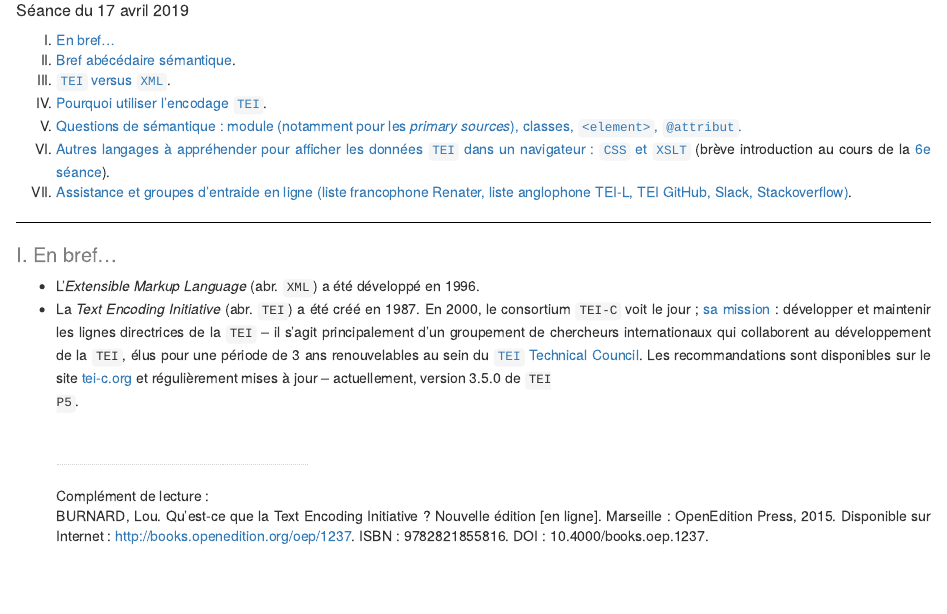
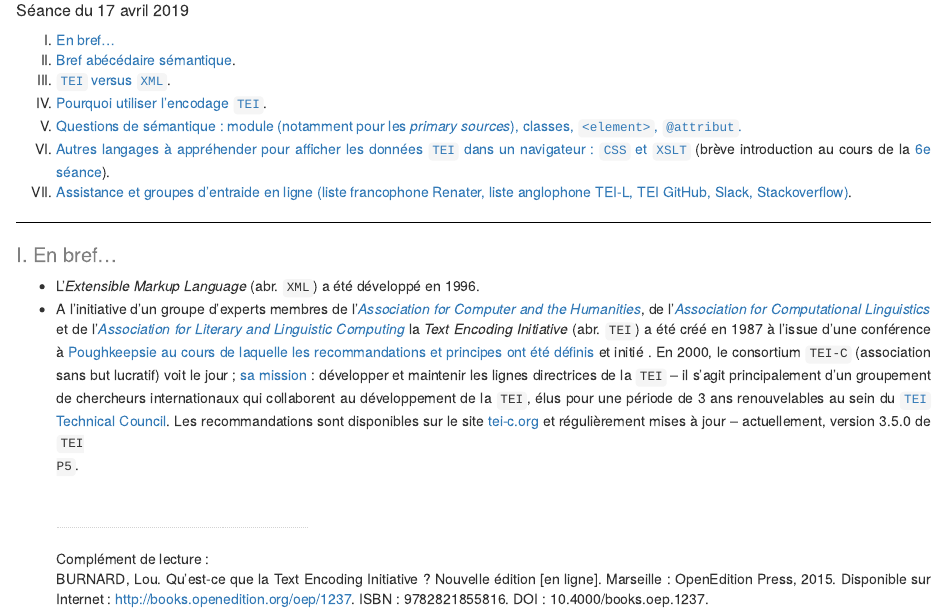
Before and after one commit to vbigot-juloux/courses, an R Markdown document (Introduction_encodage_TEI_all.Rmd): the page in a window 1100 px wide, from 360 px down. Rendered offline with R 4.5, knitr and Pandoc, with nearby package versions.

Commit message:
Ajout d'info au sujet de la TEI
Ajout groupes d’experts et des principes de Poughkeepsie

```diff
--- a/Introduction_encodage_TEI_all.Rmd
+++ b/Introduction_encodage_TEI_all.Rmd
@@ -55,7 +55,7 @@ library(htmltools)
 
 <ul style="text-align: justify">
 <li>L'<i>Extensible Markup Language</i> (abr. <code>XML</code>) a été développé en 1996. </li>
-<li> La <i>Text Encoding Initiative</i> (abr. <code>TEI</code>) a été créé en 1987. En 2000, le consortium <code>TEI-C</code> voit le jour ; <a href="https://tei-c.org/about/mission/" target="_blank">sa mission</a> : développer et maintenir les lignes directrices de la <code>TEI</code> -- il s'agit principalement d'un groupement de chercheurs internationaux qui collaborent au développement de la <code>TEI</code>, élus pour une période de 3 ans renouvelables au sein du <a href="https://tei-c.org/activities/Council/" target="_blank"><code>TEI</code> Technical Council</a>. Les recommandations sont disponibles sur le site <a href="https://www.tei-c.org/release/doc/tei-p5-doc/en/html/index.html" target="_blank">tei-c.org</a> et régulièrement mises à jour -- actuellement, version 3.5.0 de <code>TEI P5</code>.</li>
+<li> A l'initiative d'un groupe d'experts membres de l'<a href="https://en.wikipedia.org/wiki/Association_for_Computers_and_the_Humanities" target="_blank"><i>Association for Computer and the Humanities</i></a>, de l'<a href="https://en.wikipedia.org/wiki/Association_for_Computational_Linguistics" target="_blank"><i>Association for Computational Linguistics</i></a> et de l'<a href="https://en.wikipedia.org/wiki/Association_for_Literary_and_Linguistic_Computing" target="_blank"><i>Association for Literary and Linguistic Computing</i></a> la <i>Text Encoding Initiative</i> (abr. <code>TEI</code>) a été créé en 1987 à l'issue d'une conférence à <a href="https://www.tei-c.org/Vault/ED/edp01.htm#b2b1b3b3b3" target="_blank">Poughkeepsie au cours de laquelle les recommandations et principes ont été définis</a> et initié . En 2000, le consortium <code>TEI-C</code> (association sans but lucratif) voit le jour ; <a href="https://tei-c.org/about/mission/" target="_blank">sa mission</a> : développer et maintenir les lignes directrices de la <code>TEI</code> -- il s'agit principalement d'un groupement de chercheurs internationaux qui collaborent au développement de la <code>TEI</code>, élus pour une période de 3 ans renouvelables au sein du <a href="https://tei-c.org/activities/Council/" target="_blank"><code>TEI</code> Technical Council</a>. Les recommandations sont disponibles sur le site <a href="https://www.tei-c.org/release/doc/tei-p5-doc/en/html/index.html" target="_blank">tei-c.org</a> et régulièrement mises à jour -- actuellement, version 3.5.0 de <code>TEI P5</code>.</li>
 
 <hr style="border-style: dotted; border-color: #D3D3D3; margin-top: 50px; width: 250px;  margin-left: 0px" />
 <p style="text-align: justify">Complément de lecture :<br>BURNARD, Lou. Qu’est-ce que la Text Encoding Initiative ? Nouvelle édition [en ligne]. Marseille : OpenEdition Press, 2015. Disponible sur Internet : <a href="http://books.openedition.org/oep/1237" target="_blank">http://books.openedition.org/oep/1237</a>. ISBN : 9782821855816. DOI : 10.4000/books.oep.1237.</p>
```
